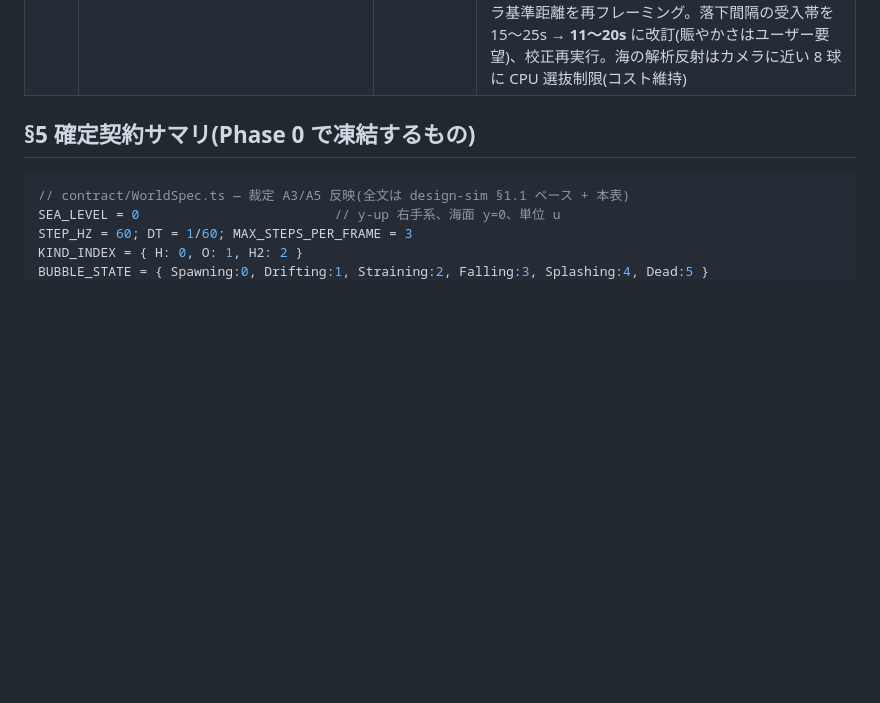
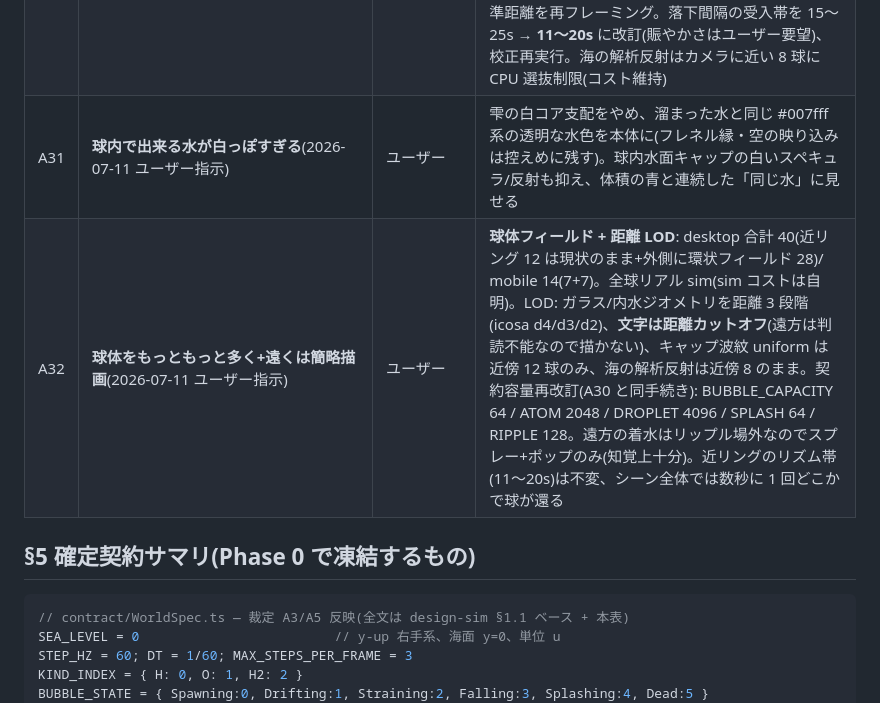
Before and after one commit to shimabox/mizu-ni-naru, a Markdown page: .claude/plans/master-plan.md, the part around the change. GitHub-like rendering; blank space fills up the shorter version.

Commit message:
Record arbitrations A31 (watery droplets) and A32 (bubble field + distance LOD)
Co-Authored-By: Claude Fable 5 <noreply@anthropic.com>

```diff
--- a/.claude/plans/master-plan.md
+++ b/.claude/plans/master-plan.md
@@ -66,6 +66,8 @@ design-sim / design-render の文末「裁定希望事項」への裁定。**本
 | A28 | **マウスでグリグリ動かしたい**(2026-07-11 ユーザー指示 — U3 改訂) | ユーザー | ドラッグでオービット+ホイールでズーム(クランプ付き)、操作をやめて ≈5s で自動ドリフトへ滑らかに復帰(Mizu-threejs CameraRig の実証パターン)。パン無効・水面下潜行防止クランプ維持。モバイルは 1 本指オービット+ピンチズーム。`prefers-reduced-motion` と `?m=1`(決定論軌道)は不変 |
 | A29 | **落下をもっと自然に**(2026-07-11 ユーザー指示) | ユーザー | Falling 中のぐにゃぐにゃ(wobble 変形+雫型ストレッチ 0.14)を大幅減: 落下開始で wobble を数百 ms で減衰させ、ストレッチは ≤0.04 の微小な空力感のみ。剛体的でまっすぐな落下に。値は視覚調整で確定 |
 | A30 | **球体を増やしたい**(2026-07-11 ユーザー指示) | ユーザー | SLOT_COUNT: desktop 7→**12** / mobile 5→**7**。凍結契約の容量定数を裁定により改訂: BUBBLE_CAPACITY 8→16 / ATOM_VIEW_CAPACITY 256→512 / DROPLET_VIEW_CAPACITY 512→1024 / SPLASH_VIEW_CAPACITY 8→16(改訂はこの 4 定数のみ、view 構造は不変)。配置は単一リング→**緩い二重リング**(内 r≈3.6×5 球 + 外 r≈6.3×7 球、高さ帯 y 2.6〜6.0 に拡大、3D 分離チェック維持)。カメラ基準距離を再フレーミング。落下間隔の受入帯を 15〜25s → **11〜20s** に改訂(賑やかさはユーザー要望)、校正再実行。海の解析反射はカメラに近い 8 球に CPU 選抜制限(コスト維持) |
+| A31 | **球内で出来る水が白っぽすぎる**(2026-07-11 ユーザー指示) | ユーザー | 雫の白コア支配をやめ、溜まった水と同じ #007fff 系の透明な水色を本体に(フレネル縁・空の映り込みは控えめに残す)。球内水面キャップの白いスペキュラ/反射も抑え、体積の青と連続した「同じ水」に見せる |
+| A32 | **球体をもっともっと多く+遠くは簡略描画**(2026-07-11 ユーザー指示) | ユーザー | **球体フィールド + 距離 LOD**: desktop 合計 40(近リング 12 は現状のまま+外側に環状フィールド 28)/ mobile 14(7+7)。全球リアル sim(sim コストは自明)。LOD: ガラス/内水ジオメトリを距離 3 段階(icosa d4/d3/d2)、**文字は距離カットオフ**(遠方は判読不能なので描かない)、キャップ波紋 uniform は近傍 12 球のみ、海の解析反射は近傍 8 のまま。契約容量再改訂(A30 と同手続き): BUBBLE_CAPACITY 64 / ATOM 2048 / DROPLET 4096 / SPLASH 64 / RIPPLE 128。遠方の着水はリップル場外なのでスプレー+ポップのみ(知覚上十分)。近リングのリズム帯(11〜20s)は不変、シーン全体では数秒に 1 回どこかで球が還る |
 
 ## §5 確定契約サマリ(Phase 0 で凍結するもの)
 
```
